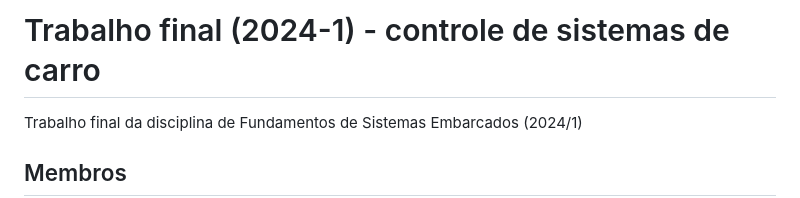
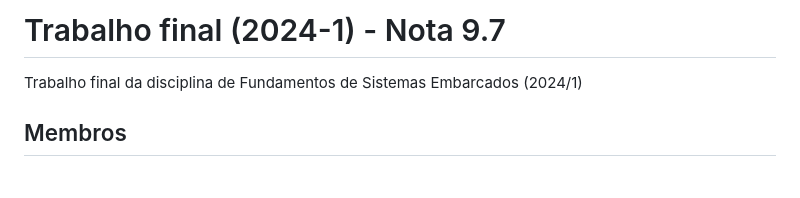
Before and after one commit to migueldefrias/MQTT_SistemasEmbarcados, a Markdown page: README.md, the part around the change. Rendered like a GitHub page; blank space fills up the shorter version.

```diff
--- a/README.md
+++ b/README.md
@@ -1,4 +1,4 @@
-# Trabalho final (2024-1) - controle de sistemas de carro
+# Trabalho final (2024-1) - Nota 9.7
 
 Trabalho final da disciplina de Fundamentos de Sistemas Embarcados (2024/1)
 
```
